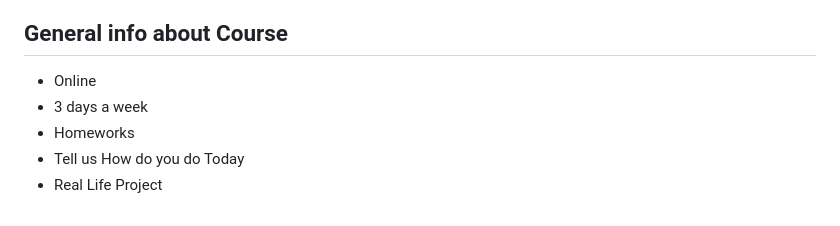
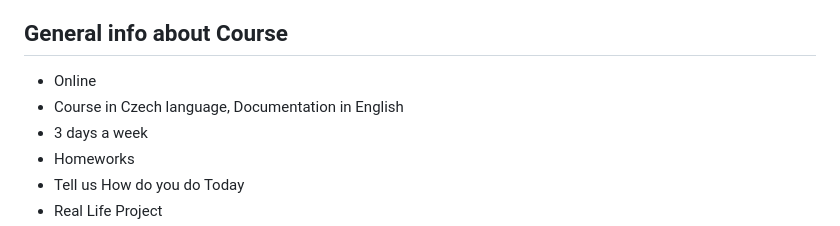
Before and after one commit to macoto00/Frontend-Developer-Code-Lessons, a Markdown page: README.md, the part around the change. Drawn GitHub-style.

```diff
--- a/README.md
+++ b/README.md
@@ -3,6 +3,7 @@ This wiki contains all the learning materials, schedule and other guides
 
 ## General info about Course
 - Online
+- Course in Czech language, Documentation in English
 - 3 days a week
 - Homeworks
 - Tell us How do you do Today
```
